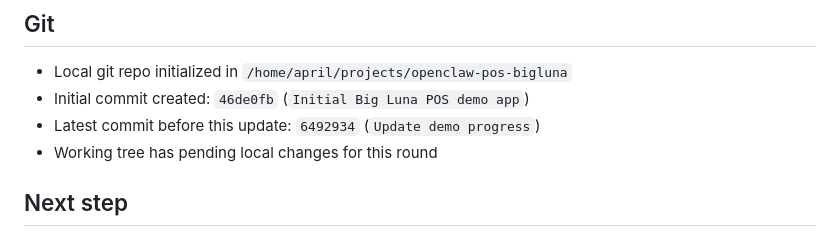
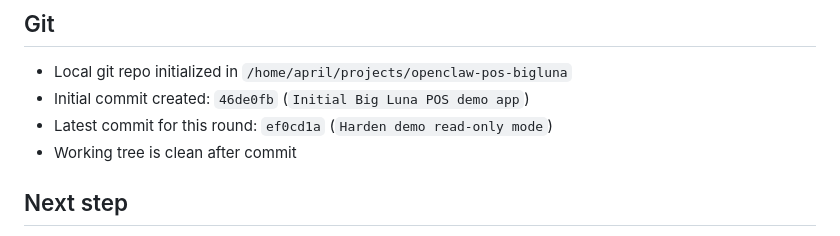
Before and after one commit to s3665959/openclaw-pos-bigluna, a Markdown page: DEMO_PROGRESS.md, the part around the change. Rendered like a GitHub page.

Commit message:
Update demo progress for read-only build

```diff
--- a/DEMO_PROGRESS.md
+++ b/DEMO_PROGRESS.md
@@ -97,8 +97,8 @@
 
 - Local git repo initialized in `/home/april/projects/openclaw-pos-bigluna`
 - Initial commit created: `46de0fb` (`Initial Big Luna POS demo app`)
-- Latest commit before this update: `6492934` (`Update demo progress`)
-- Working tree has pending local changes for this round
+- Latest commit for this round: `ef0cd1a` (`Harden demo read-only mode`)
+- Working tree is clean after commit
 
 ## Next step
 
```
